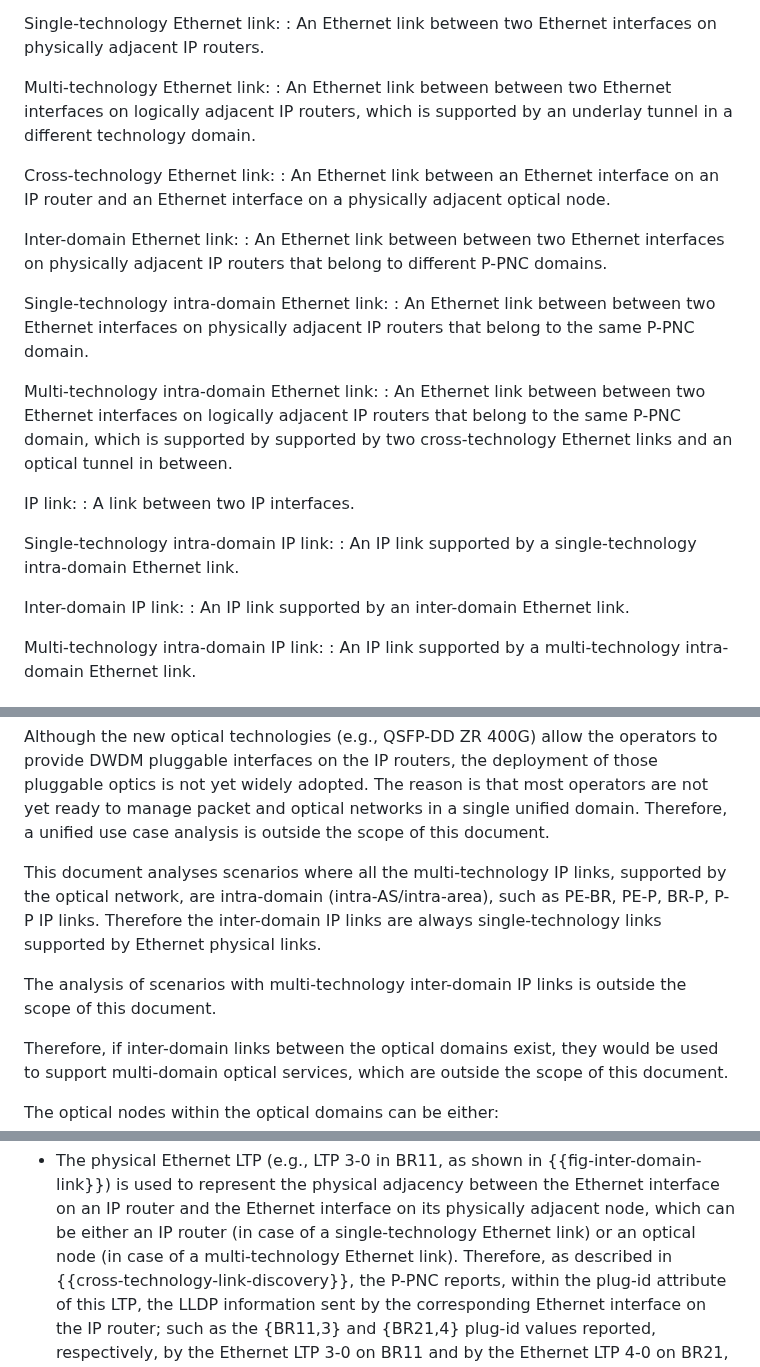
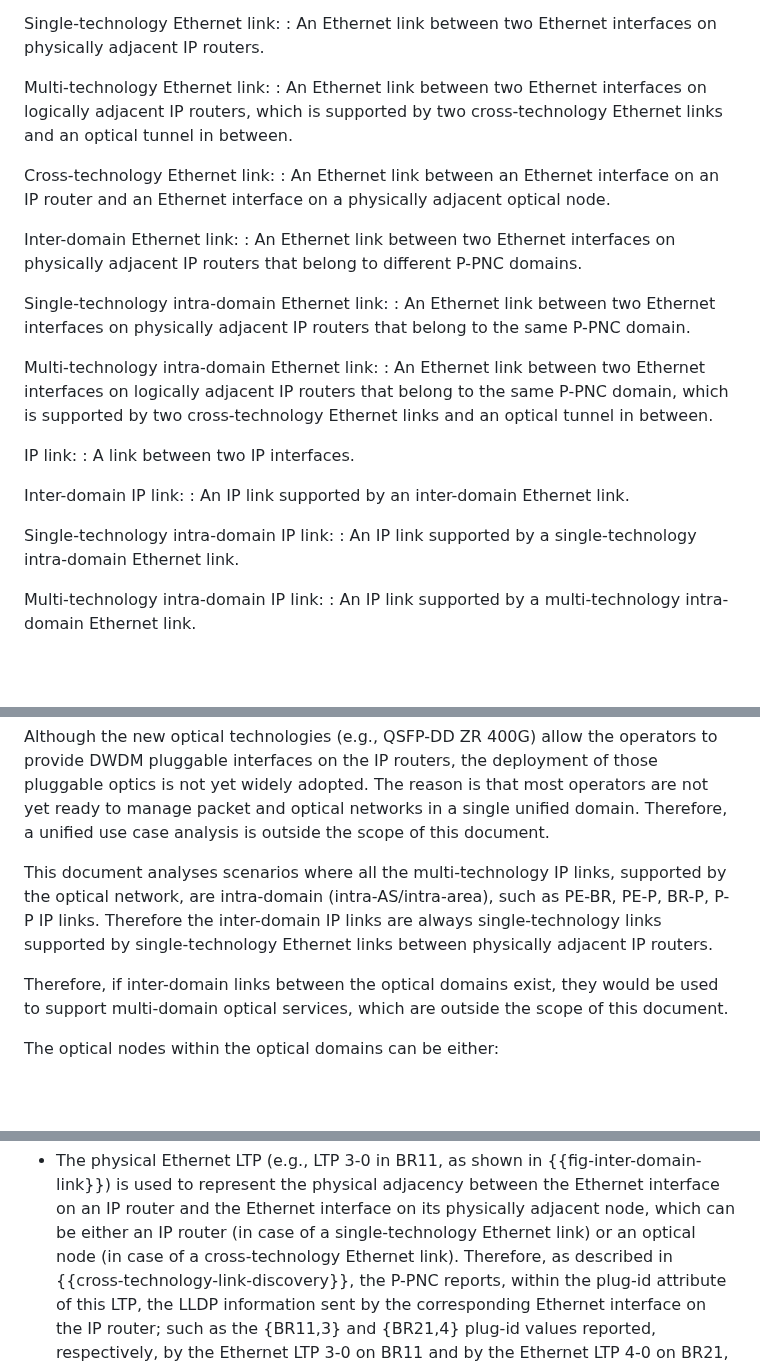
Before and after one commit to IETF-TEAS-WG/actn-poi, a Markdown page: draft-ietf-teas-actn-poi-applicability.md, 3 parts joined by grey strips. GitHub-like rendering; blank space fills up the shorter version.

Commit message:
Cleaned up terminology: fix #122

```diff
--- a/draft-ietf-teas-actn-poi-applicability.md
+++ b/draft-ietf-teas-actn-poi-applicability.md
@@ -269,28 +269,28 @@ Single-technology Ethernet link:
 : An Ethernet link between two Ethernet interfaces on physically adjacent IP routers.
 
 Multi-technology Ethernet link:
-: An Ethernet link between between two Ethernet interfaces on logically adjacent IP routers, which is supported by an underlay tunnel in a different technology domain.
+: An Ethernet link between two Ethernet interfaces on logically adjacent IP routers, which is supported by two cross-technology Ethernet links and an optical tunnel in between.
 
 Cross-technology Ethernet link:
 : An Ethernet link between an Ethernet interface on an IP router and an Ethernet interface on a physically adjacent optical node.
 
 Inter-domain Ethernet link:
-: An Ethernet link between between two Ethernet interfaces on physically adjacent IP routers that belong to different P-PNC domains.
+: An Ethernet link between two Ethernet interfaces on physically adjacent IP routers that belong to different P-PNC domains.
 
 Single-technology intra-domain Ethernet link:
-: An Ethernet link between between two Ethernet interfaces on physically adjacent IP routers that belong to the same P-PNC domain.
+: An Ethernet link between two Ethernet interfaces on physically adjacent IP routers that belong to the same P-PNC domain.
 
 Multi-technology intra-domain Ethernet link:
-: An Ethernet link between between two Ethernet interfaces on logically adjacent IP routers that belong to the same P-PNC domain, which is supported by supported by two cross-technology Ethernet links and an optical tunnel in between.
+: An Ethernet link between two Ethernet interfaces on logically adjacent IP routers that belong to the same P-PNC domain, which is supported by two cross-technology Ethernet links and an optical tunnel in between.
 
 IP link:
 : A link between two IP interfaces.
 
+Inter-domain IP link:
+: An IP link supported by an inter-domain Ethernet link.
+
 Single-technology intra-domain IP link:
 : An IP link supported by a single-technology intra-domain Ethernet link.
-
-Inter-domain IP link:
-: An IP link supported by an inter-domain Ethernet link.
 
 Multi-technology intra-domain IP link:
 : An IP link supported by a multi-technology intra-domain Ethernet link.
@@ -363,11 +363,8 @@ and optical networks in a single unified domain. Therefore, a unified
 use case analysis is outside the scope of this document.
 
 This document analyses scenarios where all the multi-technology IP links,
-supported by the optical network, are intra-domain (intra-AS/intra-area), such as PE-BR, PE-P, BR-P, P-P IP links. Therefore the inter-domain IP links are always single-technology links supported by Ethernet
-physical links.
-
-The analysis of scenarios with multi-technology inter-domain IP links is
-outside the scope of this document.
+supported by the optical network, are intra-domain (intra-AS/intra-area), such as PE-BR, PE-P, BR-P, P-P IP links. Therefore the inter-domain IP links are always single-technology links supported by single-technology Ethernet
+links between physically adjacent IP routers.
 
 Therefore, if inter-domain links between the optical domains exist,
 they would be used to support multi-domain optical services, which
@@ -1370,7 +1367,7 @@ Ethernet LTP 3-1, supported by LTP 3-0, shown in {{fig-inter-domain-link}}:
 Ethernet interface on an IP router and the Ethernet interface on its physically adjacent node,
 which can be either an IP router
 (in case of a single-technology Ethernet link) or an optical
-node (in case of a multi-technology Ethernet link).
+node (in case of a cross-technology Ethernet link).
 Therefore, as described in {{cross-technology-link-discovery}}, the P-PNC reports,
 within the plug-id attribute of this LTP, the LLDP information
 sent by the corresponding Ethernet interface on the IP router; such as the
```
